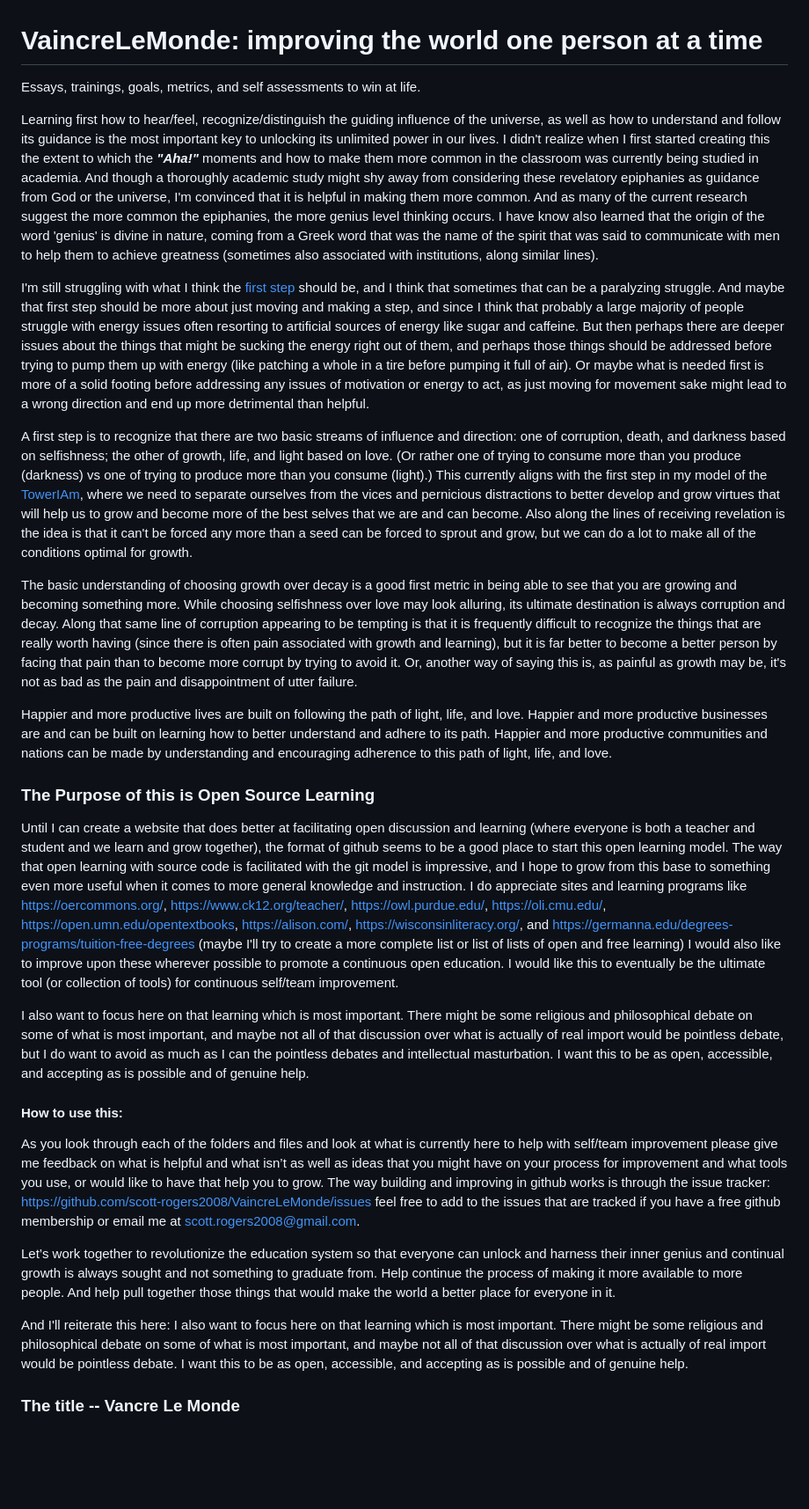
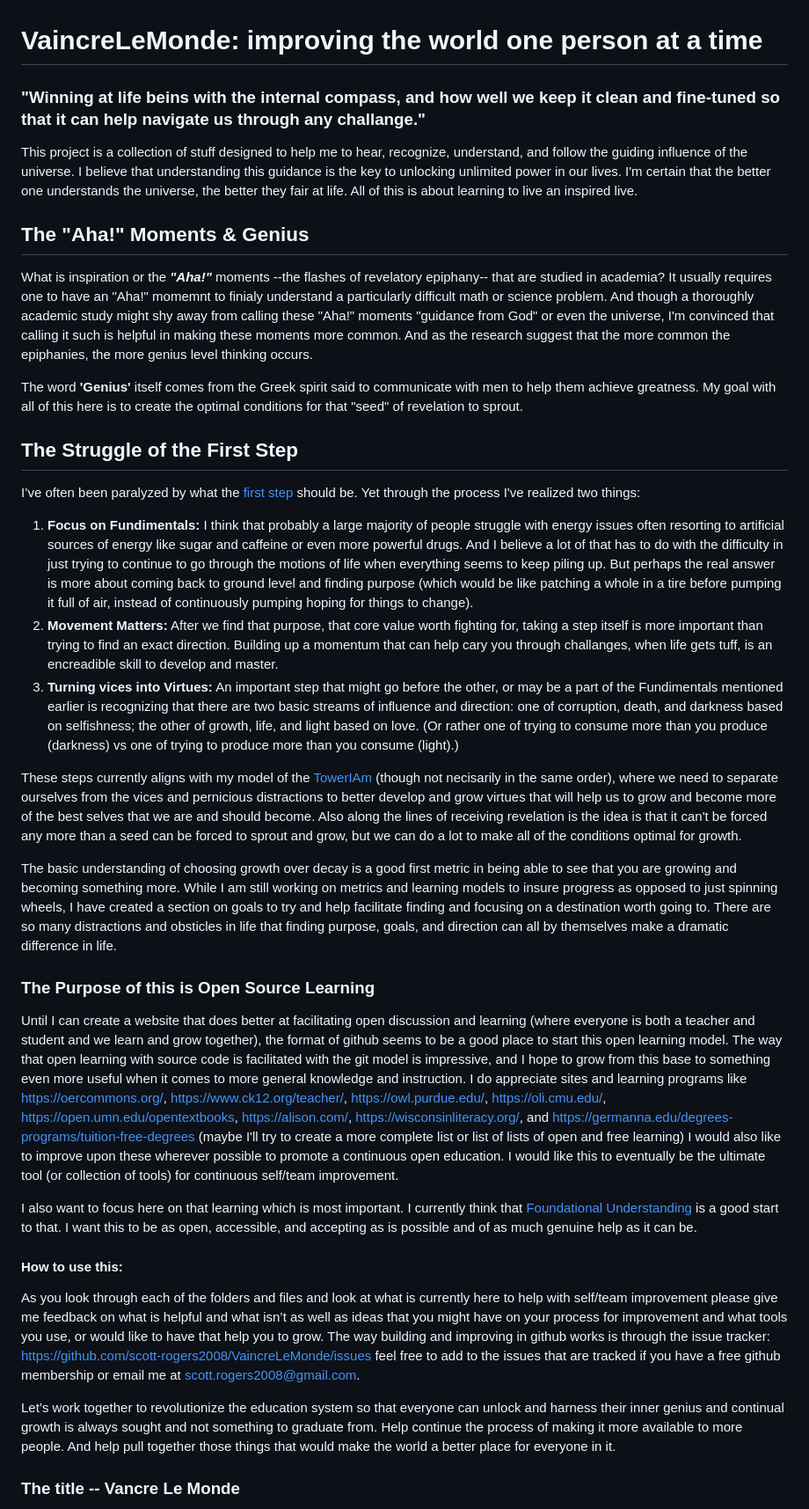
Before and after one commit to scott-rogers2008/VaincreLeMonde, a Markdown page: README.md, the part around the change. Shown at 88% size. Drawn GitHub-style; blank space fills up the shorter version.

Commit message:
Revise README for clarity and project focus
Updated the README to clarify the purpose of the project and emphasize the importance of self-improvement and open-source learning.

```diff
--- a/README.md
+++ b/README.md
@@ -1,27 +1,34 @@
 # VaincreLeMonde: improving the world one person at a time
-Essays, trainings, goals, metrics, and self assessments to win at life.
+### "Winning at life beins with the internal compass, and how well we keep it clean and fine-tuned so that it can help navigate us through any challange."
 
-Learning first how to hear/feel, recognize/distinguish the guiding influence of the universe, as well as how to understand and follow its guidance is the most important key to unlocking its unlimited power in our lives. I didn't realize when I first started creating this the extent to which the ***"Aha!"*** moments and how to make them more common in the classroom was currently being studied in academia. And though a thoroughly academic study might shy away from considering these revelatory epiphanies as guidance from God or the universe, I'm convinced that it is helpful in making them more common. And as many of the current research suggest the more common the epiphanies, the more genius level thinking occurs. I have know also learned that the origin of the word 'genius' is divine in nature, coming from a Greek word that was the name of the spirit that was said to communicate with men to help them to achieve greatness (sometimes also associated with institutions, along similar lines).
+This project is a collection of stuff designed to help me to hear, recognize, understand, and follow the guiding influence of the universe. I believe that understanding this guidance is the key to unlocking unlimited power in our lives. I'm certain that the better one understands the universe, the better they fair at life. All of this is about learning to live an inspired live.
 
-I'm still struggling with what I think the [first step](/training/WhereToStart.md) should be, and I think that sometimes that can be a paralyzing struggle. And maybe that first step should be more about just moving and making a step, and since I think that probably a large majority of people struggle with energy issues often resorting to artificial sources of energy like sugar and caffeine. But then perhaps there are deeper issues about the things that might be sucking the energy right out of them, and perhaps those things should be addressed before trying to pump them up with energy (like patching a whole in a tire before pumping it full of air). Or maybe what is needed first is more of a solid footing before addressing any issues of motivation or energy to act, as just moving for movement sake might lead to a wrong direction and end up more detrimental than helpful.
+## The "Aha!" Moments & Genius
 
-A first step is to recognize that there are two basic streams of influence and direction: one of corruption, death, and darkness based on selfishness; the other of growth, life, and light based on love. (Or rather one of trying to consume more than you produce (darkness) vs one of trying to produce more than you consume (light).)  This currently aligns with the first step in my model of the [TowerIAm](/training/TheTowerIAm.md), where we need to separate ourselves from the vices and pernicious distractions to better develop and grow virtues that will help us to grow and become more of the best selves that we are and can become. Also along the lines of receiving revelation is the idea is that it can't be forced any more than a seed can be forced to sprout and grow, but we can do a lot to make all of the conditions optimal for growth.
+What is inspiration or the ***"Aha!"*** moments --the flashes of revelatory epiphany-- that are studied in academia? It usually requires one to have an "Aha!" momemnt to finialy understand a particularly difficult math or science problem. And though a thoroughly academic study might shy away from calling these "Aha!" moments "guidance from God" or even the universe, I'm convinced that calling it such is helpful in making these moments more common. And as the research suggest that the more common the epiphanies, the more genius level thinking occurs.
 
-The basic understanding of choosing growth over decay is a good first metric in being able to see that you are growing and becoming something more. While choosing selfishness over love may look alluring, its ultimate destination is always corruption and decay. Along that same line of corruption appearing to be tempting is that it is frequently difficult to recognize the things that are really worth having (since there is often pain associated with growth and learning), but it is far better to become a better person by facing that pain than to become more corrupt by trying to avoid it. Or, another way of saying this is, as painful as growth may be, it's not as bad as the pain and disappointment of utter failure.
+The word **'Genius'** itself comes from the Greek spirit said to communicate with men to help them achieve greatness. My goal with all of this here is to create the optimal conditions for that "seed" of revelation to sprout.
 
-Happier and more productive lives are built on following the path of light, life, and love. Happier and more productive businesses are and can be built on learning how to better understand and adhere to its path. Happier and more productive communities and nations can be made by understanding and encouraging adherence to this path of light, life, and love.
+## The Struggle of the First Step
+
+I’ve often been paralyzed by what the [first step](/training/WhereToStart.md) should be. Yet through the process I've realized two things:
+1. **Focus on Fundimentals:** I think that probably a large majority of people struggle with energy issues often resorting to artificial sources of energy like sugar and caffeine or even more powerful drugs. And I believe a lot of that has to do with the difficulty in just trying to continue to go through the motions of life when everything seems to keep piling up. But perhaps the real answer is more about coming back to ground level and finding purpose (which would be like patching a whole in a tire before pumping it full of air, instead of continuously pumping hoping for things to change).
+2. **Movement Matters:** After we find that purpose, that core value worth fighting for, taking a step itself is more important than trying to find an exact direction. Building up a momentum that can help cary you through challanges, when life gets tuff, is an encreadible skill to develop and master.
+3. **Turning vices into Virtues:** An important step that might go before the other, or may be a part of the Fundimentals mentioned earlier is recognizing that there are two basic streams of influence and direction: one of corruption, death, and darkness based on selfishness; the other of growth, life, and light based on love. (Or rather one of trying to consume more than you produce (darkness) vs one of trying to produce more than you consume (light).)
+
+These steps currently aligns with my model of the [TowerIAm](/training/TheTowerIAm.md) (though not necisarily in the same order), where we need to separate ourselves from the vices and pernicious distractions to better develop and grow virtues that will help us to grow and become more of the best selves that we are and should become. Also along the lines of receiving revelation is the idea is that it can't be forced any more than a seed can be forced to sprout and grow, but we can do a lot to make all of the conditions optimal for growth.
+
+The basic understanding of choosing growth over decay is a good first metric in being able to see that you are growing and becoming something more. While I am still working on metrics and learning models to insure progress as opposed to just spinning wheels, I have created a section on goals to try and help facilitate finding and focusing on a destination worth going to. There are so many distractions and obsticles in life that finding purpose, goals, and direction can all by themselves make a dramatic difference in life.
 
 ### The Purpose of this is Open Source Learning
 Until I can create a website that does better at facilitating open discussion and learning (where everyone is both a teacher and student and we learn and grow together), the format of github seems to be a good place to start this open learning model. The way that open learning with source code is facilitated with the git model is impressive, and I hope to grow from this base to something even more useful when it comes to more general knowledge and instruction. I do appreciate sites and learning programs like https://oercommons.org/, https://www.ck12.org/teacher/, https://owl.purdue.edu/, https://oli.cmu.edu/, https://open.umn.edu/opentextbooks, https://alison.com/, https://wisconsinliteracy.org/, and https://germanna.edu/degrees-programs/tuition-free-degrees (maybe I'll try to create a more complete list or list of lists of open and free learning) I would also like to improve upon these wherever possible to promote a continuous open education. I would like this to eventually be the ultimate tool (or collection of tools) for continuous self/team improvement.
 
-I also want to focus here on that learning which is most important. There might be some religious and philosophical debate on some of what is most important, and maybe not all of that discussion over what is actually of real import would be pointless debate, but I do want to avoid as much as I can the pointless debates and intellectual masturbation. I want this to be as open, accessible, and accepting as is possible and of genuine help.
+I also want to focus here on that learning which is most important. I currently think that [Foundational Understanding](/training/GnosticIniversalism/README.md) is a good start to that. I want this to be as open, accessible, and accepting as is possible and of as much genuine help as it can be.
 
 #### How to use this:
 As you look through each of the folders and files and look at what is currently here to help with self/team improvement please give me feedback on what is helpful and what isn’t as well as ideas that you might have on your process for improvement and what tools you use, or would like to have that help you to grow. The way building and improving in github works is through the issue tracker: https://github.com/scott-rogers2008/VaincreLeMonde/issues feel free to add to the issues that are tracked if you have a free github membership or email me at scott.rogers2008@gmail.com.
 
 Let’s work together to revolutionize the education system so that everyone can unlock and harness their inner genius and continual growth is always sought and not something to graduate from. Help continue the process of making it more available to more people. And help pull together those things that would make the world a better place for everyone in it.
 
-And I'll reiterate this here: I also want to focus here on that learning which is most important. There might be some religious and philosophical debate on some of what is most important, and maybe not all of that discussion over what is actually of real import would be pointless debate. I want this to be as open, accessible, and accepting as is possible and of genuine help.
-
 ### The title -- Vancre Le Monde
 I got from this talk (https://www.churchofjesuschrist.org/study/general-conference/2022/10/47nelson?lang=eng) -- I think it sounds cooler in French.  And I love how the idea of conquering the world by first conquering one’s self is as old as time. Plato once said that the conquering of oneself was the first and most important victory. In Eastern traditions the conquering of oneself is the alchemy of soul and the ultimate path for mastering anything and found throughout all of Buddhism, Taoism, Confucius teachings, etc.  There isn’t a religion or school of thought that doesn’t recognize the importance of self-mastery. I think that this is a great foundation upon which we can all build together.
```
